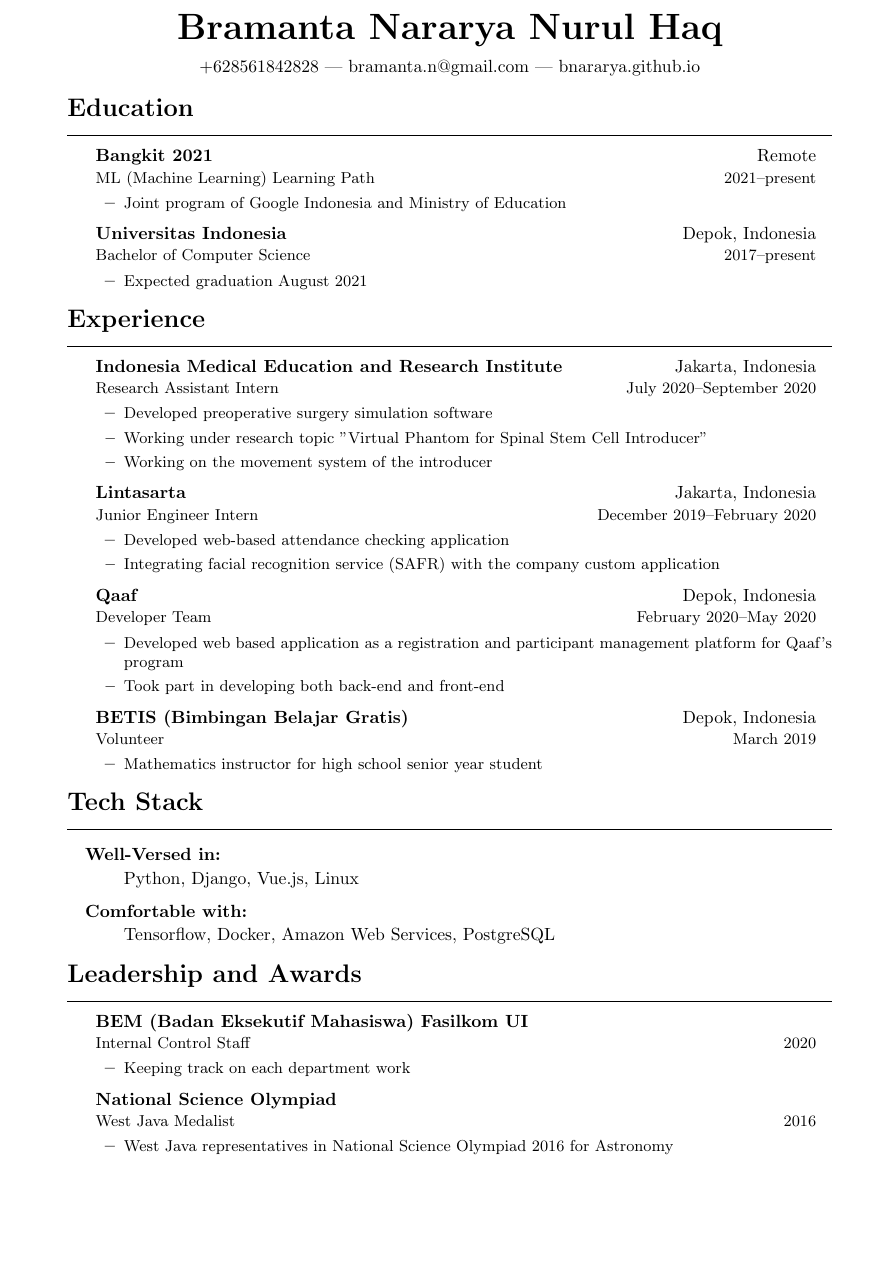
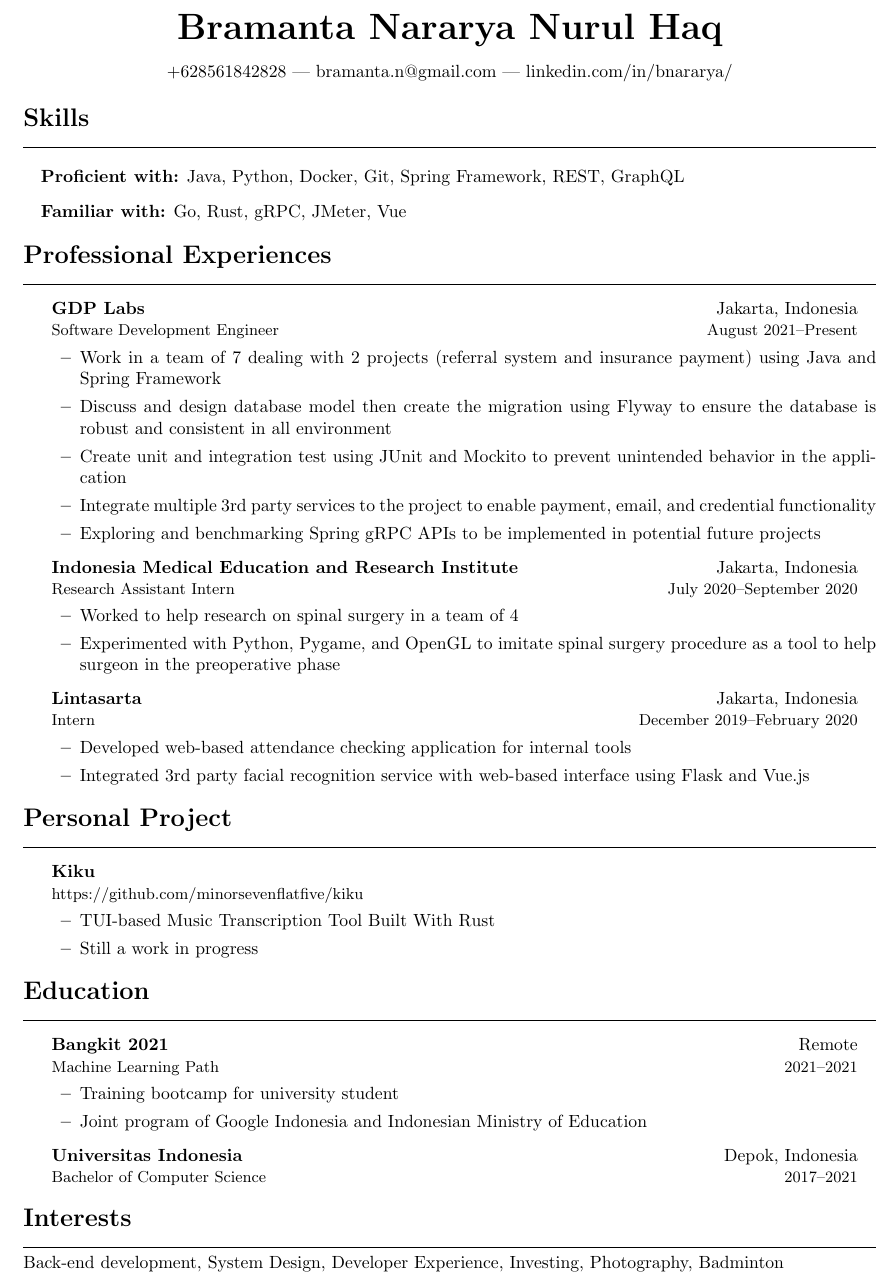
Before and after one commit to minorsevenflatfive/my-resume, a LaTeX document (main.tex, which reads my_resume.sty, section/education.tex, section/experience.tex): part of the page, cut so that both start at the same text, the shorter picture padded with empty space. Compiled offline with pdfLaTeX.

Commit message:
update 9-11-2022

```diff
--- a/main.tex
+++ b/main.tex
@@ -5,9 +5,10 @@
 \begin{document}
 
 \subfile{section/header}
+\subfile{section/skill}
+\subfile{section/experience}
+\subfile{section/project}
 \subfile{section/education}
-\subfile{section/experience}
-\subfile{section/technology}
-\subfile{section/leadership_award}
+\subfile{section/interest}
 
 \end{document}
--- a/my_resume.sty
+++ b/my_resume.sty
@@ -15,7 +25,7 @@
 \newcommand{\innerlist}[1]{
     \begin{itemize}[topsep=0pt] #1 \end{itemize}}
 
-\newcommand{\entry}[1]{\item\small{#1}}
+\newcommand{\entry}[1]{\item{#1}}
 \newcommand{\entrybig}[5][]{\item[#1]
     \begin{tabular*}{0.97\textwidth}{l@{\extracolsep{\fill}}r}
     #2 & #3 \\ {\small#4} & {\small #5} \\ \end{tabular*}}
--- a/section/education.tex
+++ b/section/education.tex
@@ -4,27 +4,14 @@
 
 \entrybig
 {\textbf{Bangkit 2021}}{Remote}
-{ML (Machine Learning) Learning Path}{2021\textendash present}
+{Machine Learning Path}{2021\textendash 2021}
 \innerlist{
-	\entry{Joint program of Google Indonesia and Ministry of Education}
+    \entry{Training bootcamp for university student}
+	\entry{Joint program of Google Indonesia and Indonesian Ministry of Education}
 }
 
 \entrybig
 {\textbf{Universitas Indonesia}}{Depok, Indonesia}
-{Bachelor of Computer Science}{2017\textendash present}
-\innerlist{
-	\entry{Expected graduation August 2021}
-}
-
-%\entrybigg
-%{\textbf{ Technical Skill}}{}
-%{}{}
-%\innerlist{
-%	\entry{Python, Java, HTML, JavaScript}
-%	\entry{Data Structure and Algorithm, Object-Oriented Design}
-%	\entry{Linux, Windows}
-%	\entry{Vue, Django, Flask, OpenGL}
-%	\entry{AWS, Docker}
-%}
+{Bachelor of Computer Science}{2017\textendash 2021}
 
 }
--- a/section/experience.tex
+++ b/section/experience.tex
@@ -1,37 +1,39 @@
-\section*{Experience}
+\section*{Professional Experiences}
 \noindent\makebox[\linewidth]{\rule{\textwidth}{0.2pt}}
 \outerlist{
+
+\entrybig
+	{\textbf{GDP Labs}}{Jakarta, Indonesia}
+	{Software Development Engineer}{August 2021\textendash Present}
+\innerlist{
+    \entry{Work in a team of 7 dealing with 2 projects (referral system and insurance payment) using Java and Spring Framework}
+	\entry{Discuss and design database model then create the migration using Flyway to ensure the database is robust and consistent in all environment}
+	\entry{Create unit and integration test using JUnit and Mockito to prevent unintended behavior in the application}
+	\entry{Integrate multiple 3rd party services to the project to enable payment, email, and credential functionality}
+	\entry{Exploring and benchmarking Spring gRPC APIs to be implemented in potential future projects}
+}
 
 \entrybig
 	{\textbf{Indonesia Medical Education and Research Institute}}{Jakarta, Indonesia}
 	{Research Assistant Intern}{July 2020\textendash September 2020}
 \innerlist{
-	\entry{Developed preoperative surgery simulation software}
-	\entry{Working under research topic "Virtual Phantom for Spinal Stem Cell Introducer"}
-	\entry{Working on the movement system of the introducer}
+    \entry{Worked to help research on spinal surgery in a team of 4}
+	\entry{Experimented with Python, Pygame, and OpenGL to imitate spinal surgery procedure as a tool to help surgeon in the preoperative phase}
 }
 
 \entrybig
 	{\textbf{Lintasarta}}{Jakarta, Indonesia}
-	{Junior Engineer Intern}{December 2019\textendash February 2020}
+	{Intern}{December 2019\textendash February 2020}
 \innerlist{
-	\entry{Developed web-based attendance checking application}
-	\entry{Integrating facial recognition service (SAFR) with the company custom application}
+	\entry{Developed web-based attendance checking application for internal tools}
+	\entry{Integrated 3rd party facial recognition service with web-based interface using Flask and Vue.js}
 }
 
-\entrybig
-	{\textbf{Qaaf}}{Depok, Indonesia}
-	{Developer Team}{February 2020\textendash May 2020}
-\innerlist{
-	\entry{Developed web based application as a registration and participant management platform for Qaaf's program}
-	\entry{Took part in developing both back-end and front-end}
-}
-
-\entrybig
-	{\textbf{BETIS (Bimbingan Belajar Gratis)}}{Depok, Indonesia}
-	{Volunteer}{March 2019}
-\innerlist{
-	\entry{Mathematics instructor for high school senior year student}
-}
+% \entrybig
+% 	{\textbf{Qaaf}}{Depok, Indonesia}
+% 	{Developer Team}{February 2020\textendash May 2020}
+% \innerlist{
+%     \entry{Developed participant registration platform for Qur'anic studies program using Django and Vue.js}
+% }
 
 }
--- a/section/header.tex
+++ b/section/header.tex
@@ -3,5 +3,5 @@
 \end{center}
 
 \begin{center}
-    +628561842828 | bramanta.n@gmail.com | bnararya.github.io
+    +628561842828 | bramanta.n@gmail.com | linkedin.com/in/bnararya/
 \end{center}
--- /dev/null
+++ b/section/interest.tex
@@ -0,0 +1,3 @@
+\section*{Interests}
+\noindent\makebox[\linewidth]{\rule{\textwidth}{0.2pt}}
+Back-end development, System Design, Developer Experience, Investing, Photography, Badminton
--- a/section/leadership_award.tex
+++ /dev/null
@@ -1,19 +0,0 @@
-\section*{Leadership and Awards}
-\noindent\makebox[\linewidth]{\rule{\textwidth}{0.2pt}}
-\outerlist{
-
-\entrybig
-	{\textbf{BEM (Badan Eksekutif Mahasiswa) Fasilkom UI}}{}
-	{Internal Control Staff}{2020}
-\innerlist{
-	\entry{Keeping track on each department work}
-}
-
-\entrybig
-	{\textbf{National Science Olympiad}}{}
-	{West Java Medalist}{2016}
-\innerlist{
-	\entry{West Java representatives in National Science Olympiad 2016 for Astronomy}
-}
-
-}
--- /dev/null
+++ b/section/project.tex
@@ -0,0 +1,13 @@
+\section*{Personal Project}
+\noindent\makebox[\linewidth]{\rule{\textwidth}{0.2pt}}
+\outerlist{
+
+\entrybig
+	{\textbf{Kiku}}{}
+	{https://github.com/minorsevenflatfive/kiku}{}
+\innerlist{
+	\entry{TUI-based Music Transcription Tool Built With Rust}
+    \entry{Still a work in progress}
+}
+
+}
--- /dev/null
+++ b/section/skill.tex
@@ -0,0 +1,40 @@
+\section*{Skills}
+\noindent\makebox[\linewidth]{\rule{\textwidth}{0.2pt}}
+\outerlist{
+
+\entrybigg{\textbf{Proficient with:}}
+Java, Python, Docker, Git, Spring Framework, REST, GraphQL
+
+\entrybigg{\textbf{Familiar with:}}
+Go, Rust, gRPC, JMeter, Vue
+
+}
+
+% \begin{paracol}{3}
+% \outerlist{
+% \entrybigg{\textbf{Programming Languages}}
+% \innerlist{
+%     \entry{Proficient: Java, Python}
+%     \entry{Familiar: Go, Rust}
+% }
+% }
+
+% \switchcolumn
+% \outerlist{
+% \entrybigg{\textbf{Technologies}}
+% \innerlist{
+%     \entry{Proficient: Docker, Git, Spring Framework, REST, GraphQL}
+%     \entry{Familiar: gRPC}
+% }
+% }
+
+% \switchcolumn
+% \outerlist{
+% \entrybigg{\textbf{Tools}}
+% \innerlist{
+%     \entry{Proficient: IntelliJ}
+%     \entry{Familiar: JMeter, Vim}
+% }
+% }
+
+% \end{paracol}
--- a/section/technology.tex
+++ /dev/null
@@ -1,11 +0,0 @@
-\section*{Tech Stack}
-\noindent\makebox[\linewidth]{\rule{\textwidth}{0.2pt}}
-\outerlist{
-
-\entrybigg{\textbf{Well-Versed in:}}
-\innerlist{Python, Django, Vue.js, Linux}
-
-\entrybigg{\textbf{Comfortable with:}}
-\innerlist{Tensorflow, Docker, Amazon Web Services, PostgreSQL}
-
-}
```
Also changed, not shown: my_resume.sty (12 more changed lines).
